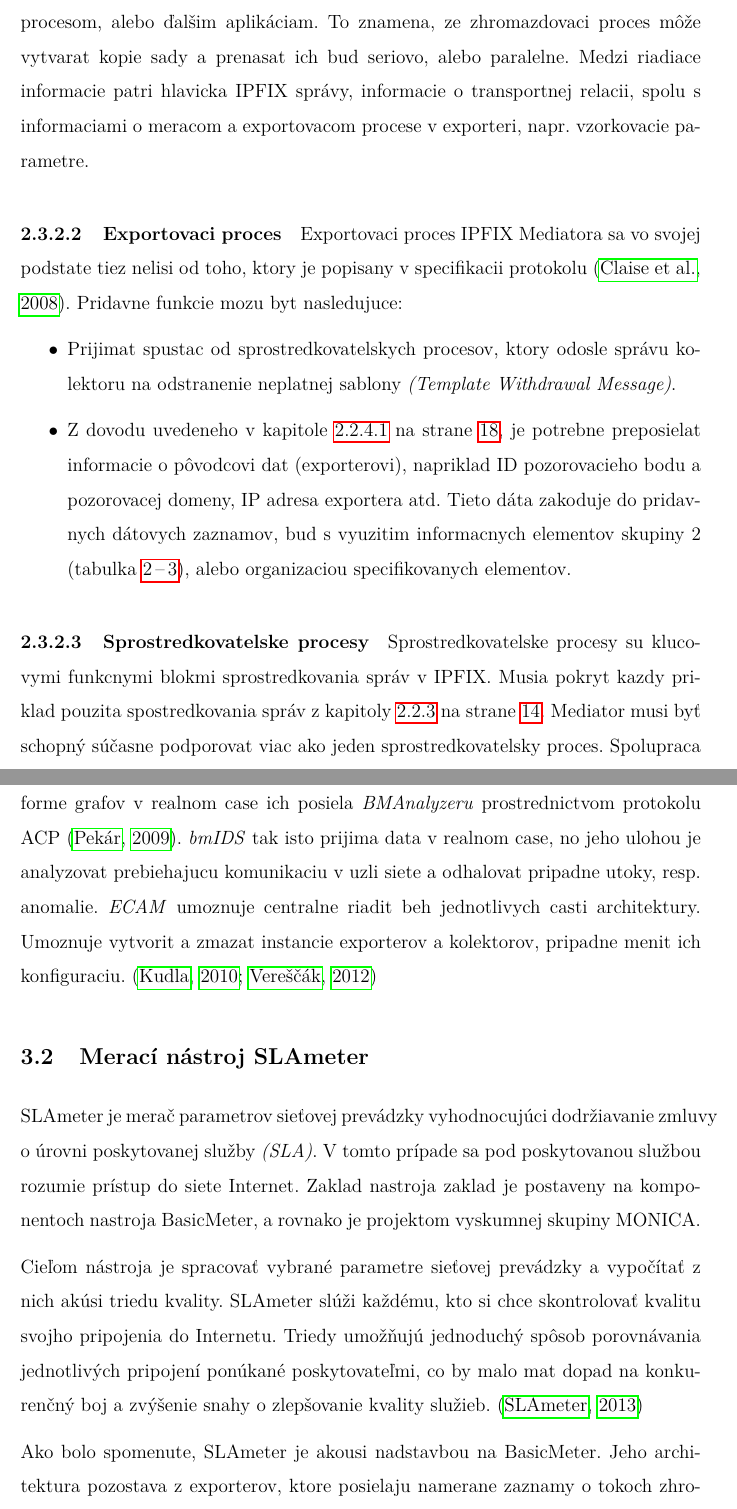
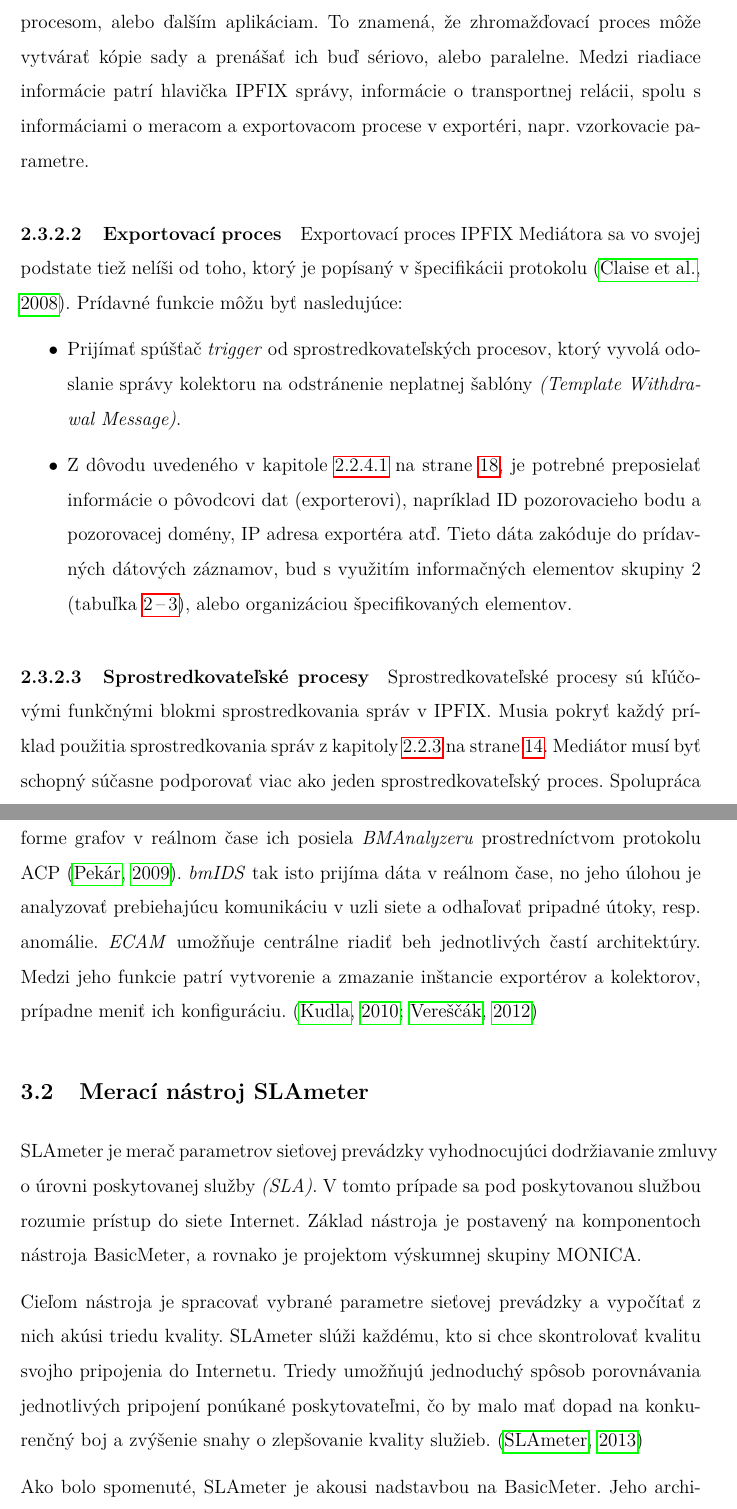
Before and after one commit to kudlar/diplomovka-latex, a LaTeX document (tukedip_pdfcslatex_utf-8/tukedip.tex, which reads tukedip_pdfcslatex_utf-8/analyza_framework.tex, tukedip_pdfcslatex_utf-8/basic_sla_meter.tex): two parts of pages 39 and 42 of 82 before the commit and two parts of pages 39 and 42 of 83 after it, joined at a grey line, cut so that both start at the same text. The pictures show the PDF file tukedip_pdfcslatex_utf-8/tukedip.pdf that the author committed with the source.

Commit message:
main - diakritika tam, kde chybala

```diff
--- a/tukedip_pdfcslatex_utf-8/analyza_framework.tex
+++ b/tukedip_pdfcslatex_utf-8/analyza_framework.tex
@@ -37,7 +32,9 @@ najbeznejsieho pripadu, kedy mediator prijima datove zaznamy od exportera, alebo
+medzi jedným alebo viacerými exportovacími a zhromažďovacími procesmi. Tento model sa týka
+najbežnejšieho prípadu, kedy mediátor prijíma dátové záznamy od exportéra, alebo iného mediátora.
 
 
 \subsubsection{Komponenty sprostredkovania správ v IPFIX}
 
-V nasleducich castiach si blizsie priblizime jednotlive komponenty IPFIX mediatora, ktore su
-znazornene na obrazku \ref{o:mediator_component_model}.
+V nasledujúcich častiach si bližšie priblížime jednotlivé komponenty IPFIX mediátora, ktoré sú
+znázornene na obrázku \ref{o:mediator_component_model}.
 
@@ -45,27 +42,28 @@ znazornene na obrazku \ref{o:mediator_component_model}.
 
-Zhromazdovaci proces v IPFIX Mediatore sa nelíši od zhromazdovacieho procesu popisaneho v
-specifikacii IPFIX protokolu \citep{rfc5101}.
-Jedinou funkciou naviac je odovzdanie sady dátových záznamov a riadiacich informácii jednemu, alebo
-viacerym komponentom, tj. sprostredkovateľskym procesom, alebo ďalšim aplikáciam.
-To znamena, ze zhromazdovaci proces môže vytvarat kopie sady a prenasat ich bud seriovo, alebo paralelne.
-Medzi riadiace informacie patri hlavicka IPFIX správy, informacie o transportnej relacii,
-spolu s informaciami o meracom a exportovacom procese v exporteri, napr. vzorkovacie parametre.
+Zhromažďovací proces v IPFIX Mediátore sa nelíši od zhromažďovacieho procesu popísaného v
+špecifikácii IPFIX protokolu \citep{rfc5101}.
+Jedinou funkciou naviac je odovzdanie sady dátových záznamov a riadiacich informácii jednému, alebo
+viacerým komponentom, tj. sprostredkovateľským procesom, alebo ďalším aplikáciam.
+To znamená, že zhromažďovací proces môže vytvárať kópie sady a prenášať ich buď sériovo, alebo paralelne.
+Medzi riadiace informácie patrí hlavička IPFIX správy, informácie o transportnej relácii,
+spolu s informáciami o meracom a exportovacom procese v exportéri, napr. vzorkovacie parametre.
 
-\paragraph{Exportovaci proces} \label{sec:exporting_process}
+\paragraph{Exportovací proces} \label{sec:exporting_process}
 
-Exportovaci proces IPFIX Mediatora sa vo svojej podstate tiez nelisi od toho, ktory je popisany v specifikacii
+Exportovací proces IPFIX Mediátora sa vo svojej podstate tiež nelíši od toho, ktorý je popísaný v špecifikácii
 protokolu \citep{rfc5101}.
-Pridavne funkcie mozu byt nasledujuce:
+Prídavné funkcie môžu byť nasledujúce:
 \begin{itemize}
- \item Prijimat spustac od sprostredkovatelskych procesov, ktory odosle správu kolektoru na odstranenie
- neplatnej sablony \emph{(Template Withdrawal Message)}.
- \item Z dovodu uvedeneho v kapitole \ref{sec:loss_info} na strane \pageref{sec:loss_info}, je potrebne
- preposielat informacie o pôvodcovi dat (exporterovi), napriklad ID pozorovacieho bodu a pozorovacej
- domeny, IP adresa exportera atd. Tieto dáta zakoduje do pridavnych dátovych zaznamov, bud s vyuzitim informacnych
- elementov skupiny 2 (tabulka \ref{t:ie-group2}), alebo organizaciou specifikovanych elementov.
+ \item Prijímať spúšťač \emph{trigger} od sprostredkovateľských procesov, ktorý vyvolá odoslanie správy
+ kolektoru na odstránenie neplatnej šablóny \emph{(Template Withdrawal Message)}.
+ \item Z dôvodu uvedeného v kapitole \ref{sec:loss_info} na strane \pageref{sec:loss_info}, je potrebné
+ preposielať informácie o pôvodcovi dat (exporterovi), napríklad ID pozorovacieho bodu a pozorovacej
+ domény, IP adresa exportéra atď. Tieto dáta zakóduje do prídavných dátových záznamov, bud s využitím
+ informačných elementov skupiny 2 (tabuľka \ref{t:ie-group2}), alebo organizáciou špecifikovaných
+ elementov.
 \end{itemize}
 
-% ---- tabulka ----
+% ---- tabuľka ----
 \tabcolsep=8pt
 \begin{table}[!ht]\caption{Prehľad informačných elementov skupiny 2}\label{t:ie-group2}
 \smallskip
@@ -87,19 +85,19 @@ Pridavne funkcie mozu byt nasledujuce:
 \end{table}
 % -----------
 
-\paragraph{Sprostredkovatelske procesy} \label{sec:framework_intermediate}
+\paragraph{Sprostredkovateľské procesy} \label{sec:framework_intermediate}
 
-Sprostredkovatelske procesy su klucovymi funkcnymi blokmi sprostredkovania správ v IPFIX. Musia pokryt
-kazdy priklad pouzita spostredkovania správ z kapitoly \ref{sec:mediator_examples} na strane
+Sprostredkovateľské procesy sú kľúčovými funkčnými blokmi sprostredkovania správ v IPFIX. Musia pokryť
+každý príklad použitia sprostredkovania správ z kapitoly \ref{sec:mediator_examples} na strane
 \pageref{sec:mediator_examples}.
-Mediator musi byť schopný súčasne podporovat viac ako jeden sprostredkovatelsky proces. Spolupraca viacerych
-procesov je konfigurovana nasledujúcimi spôsobmi.
+Mediátor musí byť schopný súčasne podporovať viac ako jeden sprostredkovateľský proces. Spolupráca viacerých
+procesov je konfigurovaná nasledujúcimi spôsobmi.
 
 \begin{itemize}
- \item \textbf{Paralelne spracovanie} - Prúd záznamov je spracovaný viacerymi sprostredkovateľskými procesmi paralelne
-tak, aby boli splnene požiadavky koncovych aplikácií. V tomto scenare, každy sprostredkovatelsky proces dostava
-kópiu celeho prudu zaznamov ako vstup.
- \item \textbf{Seriove spracovanie} - Aby bolo zabezpecene flexibilne spracovanie prudu zaznamov, sprostredkovatelske
- procesy su zapojene seriovo. V tomto pripade vystupny prud zaznamov jedneho procesu je vstupym prudom nasledujuceho
- procesu.
+ \item \textbf{Paralelné spracovanie} - Prúd záznamov je spracovaný viacerými sprostredkovateľskými procesmi
+ paralelne tak, aby boli splnené požiadavky koncových aplikácií. V tomto scenári, každý
+ sprostredkovateľský proces dostáva kópiu celého prúdu záznamov ako vstup.
+ \item \textbf{Sériové spracovanie} - Aby bolo zabezpečené flexibilné spracovanie prúdu záznamov, sprostredkovateľské
+ procesy sú zapojene sériovo. V tomto prípade výstupný prúd záznamov jedného procesu je vstupným prúdom
+ nasledujúceho procesu.
 \end{itemize}
--- a/tukedip_pdfcslatex_utf-8/basic_sla_meter.tex
+++ b/tukedip_pdfcslatex_utf-8/basic_sla_meter.tex
@@ -27,27 +26,28 @@ Najnizsou vrstvou architekury je \emph{BEEM}. Zabezpecuje vsetky funkcie
-meracieho a exportovacieho procesu definovaneho v specifikacii IPFIX. Namerané záznamy o tokoch
-posiela komponentu \emph{JXColl} vo formate IPFIX sprav. Kolektor dekoduje prijate spravy od jedneho
-alebo viacerych exporterov a uklada ich do databazy kvoli neskorsej analyze. Za ucelom analyzovania dat
-a ich grafickeho zobrazenia vo forme grafov v realnom case ich posiela \emph{BMAnalyzeru} prostrednictvom
-protokolu ACP \citep{ado}. \emph{bmIDS} tak isto prijima data v realnom case, no jeho ulohou je analyzovat
-prebiehajucu komunikaciu v uzli siete a odhalovat pripadne utoky, resp. anomalie. \emph{ECAM} umoznuje
-centralne riadit beh jednotlivych casti architektury. Umoznuje vytvorit a zmazat instancie exporterov
-a kolektorov, pripadne menit ich konfiguraciu. \citep{ja, veri}
+Najnižšou vrstvou architektúry je \emph{BEEM}. Zabezpečuje všetky funkcie
+meracieho a exportovacieho procesu definovaného v špecifikácii IPFIX. Namerané záznamy o tokoch
+posiela komponentu \emph{JXColl} vo formáte IPFIX správ. Kolektor dekóduje prijaté spravy od jedného
+alebo viacerých exportérov a ukladá ich do databázy kvôli neskoršej analýze. Za účelom analyzovania dát
+a ich grafickeho zobrazenia vo forme grafov v reálnom čase ich posiela \emph{BMAnalyzeru} prostredníctvom
+protokolu ACP \citep{ado}. \emph{bmIDS} tak isto prijíma dáta v reálnom čase, no jeho úlohou je analyzovať
+prebiehajúcu komunikáciu v uzli siete a odhaľovať pripadné útoky, resp. anomálie. \emph{ECAM} umožňuje
+centrálne riadiť beh jednotlivých častí architektúry. Medzi jeho funkcie patrí vytvorenie a zmazanie
+inštancie exportérov a kolektorov, prípadne meniť ich konfiguráciu. \citep{ja, veri}
 
 \subsection{Merací nástroj SLAmeter}
 
 SLAmeter je merač parametrov sieťovej prevádzky vyhodnocujúci dodržiavanie zmluvy o úrovni poskytovanej
 služby \emph{(SLA)}. V tomto prípade sa pod poskytovanou službou rozumie prístup do siete
-Internet. Zaklad nastroja zaklad je postaveny na komponentoch nastroja BasicMeter, a rovnako je projektom
-vyskumnej skupiny MONICA.
+Internet. Základ nástroja je postavený na komponentoch nástroja BasicMeter, a rovnako je projektom
+výskumnej skupiny MONICA.
 
 Cieľom nástroja je spracovať vybrané parametre sieťovej prevádzky a vypočítať z nich akúsi triedu
 kvality. SLAmeter slúži každému, kto si chce skontrolovať kvalitu svojho pripojenia do Internetu.
 Triedy umožňujú jednoduchý spôsob porovnávania jednotlivých pripojení ponúkané poskytovateľmi,
-co by malo mat dopad na konkurenčný boj a zvýšenie snahy o zlepšovanie kvality služieb. \citep{slameter}
+čo by malo mať dopad na konkurenčný boj a zvýšenie snahy o zlepšovanie kvality služieb. \citep{slameter}
 
-Ako bolo spomenute, SLAmeter je akousi nadstavbou na BasicMeter. Jeho architektura pozostava z exporterov,
-ktore posielaju namerane zaznamy o tokoch zhromazdovacu. Ten spracovava zaznamy a uklada ich do
-centralnej databazy. Ulohou \emph{vyhodnocovaca} je na zaklade poziadaviek od weboveho rozhrania
-spracovavat IPFIX zaznamy a vytvarat tak statisticke a analyticke udaje o charaktere
-meranej sietovej prevadzky \citep{evaluator}. \emph{Webove rozhranie} je modularna webova aplikacia
-s pohladmi pre zakaznika a poskytovatela Internetovych sluzieb.
+Ako bolo spomenuté, SLAmeter je akousi nadstavbou na BasicMeter. Jeho architektúra pozostáva z exportérov,
+ktoré posielajú namerané záznamy o tokoch zhromažďovaču. Ten spracováva záznamy a ukladá ich do
+centrálnej databázy. Úlohou \emph{vyhodnocovača} je na základe požiadaviek od webového rozhrania
+spracovávať IPFIX záznamy a vytvárať tak štatistické a analytické údaje o charaktere
+meranej sieťovej prevádzky \citep{evaluator}. \emph{Webové rozhranie} je modulárna webová aplikácia
+s pohľadmi pre zákazníka a poskytovateľa Internetových služieb.
```
Also changed, not shown: tukedip_pdfcslatex_utf-8/experimenty.tex (added, +1 -0 lines), tukedip_pdfcslatex_utf-8/mediator.tex (+1 -1 lines), tukedip_pdfcslatex_utf-8/navrh.tex (+0 -3 lines), tukedip_pdfcslatex_utf-8/tukedip.tex (+5 -3 lines), tukedip_pdfcslatex_utf-8/tukedip.pdf, tukedip_pdfcslatex_utf-8/analyza_framework.tex (21 more changed lines), tukedip_pdfcslatex_utf-8/basic_sla_meter.tex (17 more changed lines), 25 other files.
